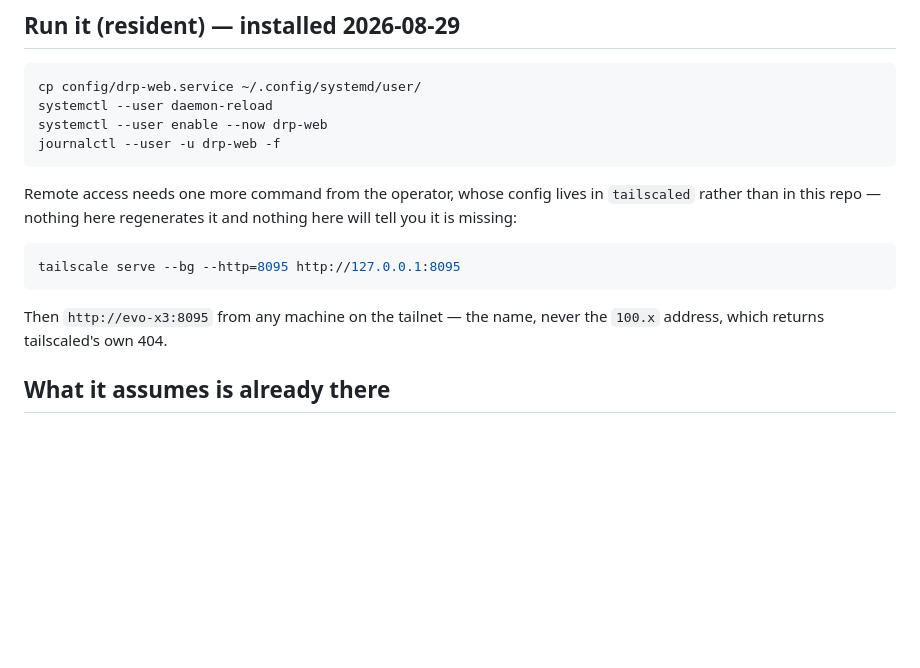
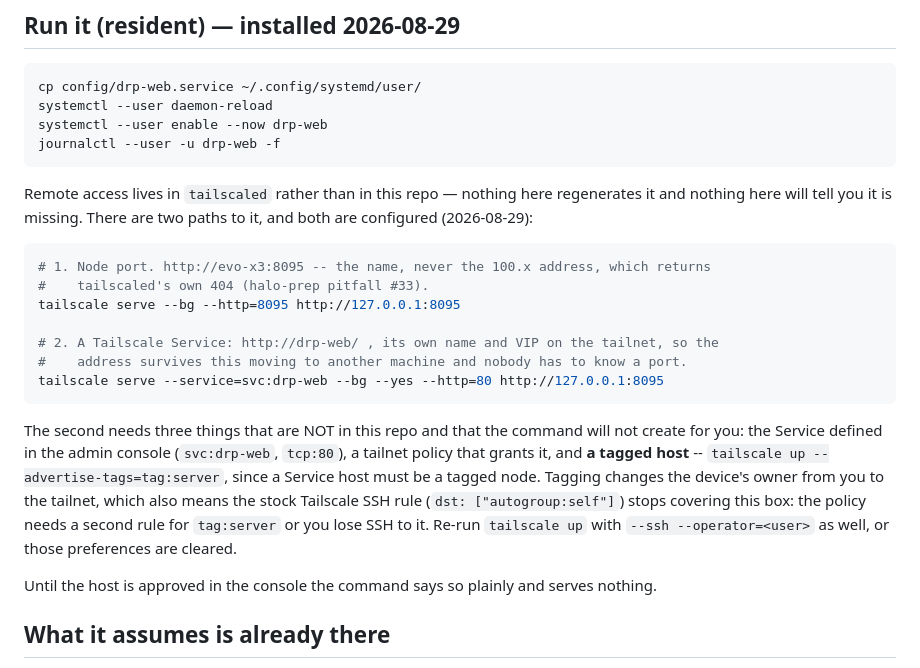
Before and after one commit to sjvrensburg/drp-web, a Markdown page: README.md, the part around the change. GitHub-like rendering; blank space fills up the shorter version.

Commit message:
Document the Service path, and what tagging a host costs
http://drp-web/ now resolves to a Tailscale Service VIP that proxies to :8095, so
the address survives this moving to another machine and nobody needs to know a
port number. The node-port path (http://evo-x3:8095) still works and stays.

The README says what the command will not tell you: a Service host must be a
tagged node, tagging moves the device's ownership from the user to the tailnet,
and the stock Tailscale SSH rule is scoped to autogroup:self -- so tagging this
box without first adding a tag:server SSH rule ends SSH access to it. Learned in
that order, on purpose.

Co-Authored-By: Claude Opus 5 (1M context) <noreply@anthropic.com>
Claude-Session: https://claude.ai/code/session_01RRg3N1ZjEHpvcnnZ9wRpJb

````diff
--- a/README.md
+++ b/README.md
@@ -52,16 +52,31 @@ systemctl --user enable --now drp-web
 journalctl --user -u drp-web -f
 ```
 
-Remote access needs one more command from the operator, whose config lives in
-`tailscaled` rather than in this repo — nothing here regenerates it and nothing here
-will tell you it is missing:
+Remote access lives in `tailscaled` rather than in this repo — nothing here
+regenerates it and nothing here will tell you it is missing. There are two paths to it,
+and both are configured (2026-08-29):
 
 ```bash
+# 1. Node port. http://evo-x3:8095 -- the name, never the 100.x address, which returns
+#    tailscaled's own 404 (halo-prep pitfall #33).
 tailscale serve --bg --http=8095 http://127.0.0.1:8095
+
+# 2. A Tailscale Service: http://drp-web/ , its own name and VIP on the tailnet, so the
+#    address survives this moving to another machine and nobody has to know a port.
+tailscale serve --service=svc:drp-web --bg --yes --http=80 http://127.0.0.1:8095
 ```
 
-Then `http://evo-x3:8095` from any machine on the tailnet — the name, never the `100.x`
-address, which returns tailscaled's own 404.
+The second needs three things that are NOT in this repo and that the command will not
+create for you: the Service defined in the admin console (`svc:drp-web`, `tcp:80`), a
+tailnet policy that grants it, and **a tagged host** -- `tailscale up
+--advertise-tags=tag:server`, since a Service host must be a tagged node. Tagging
+changes the device's owner from you to the tailnet, which also means the stock
+Tailscale SSH rule (`dst: ["autogroup:self"]`) stops covering this box: the policy
+needs a second rule for `tag:server` or you lose SSH to it. Re-run `tailscale up` with
+`--ssh --operator=<user>` as well, or those preferences are cleared.
+
+Until the host is approved in the console the command says so plainly and serves
+nothing.
 
 ## What it assumes is already there
 
````
